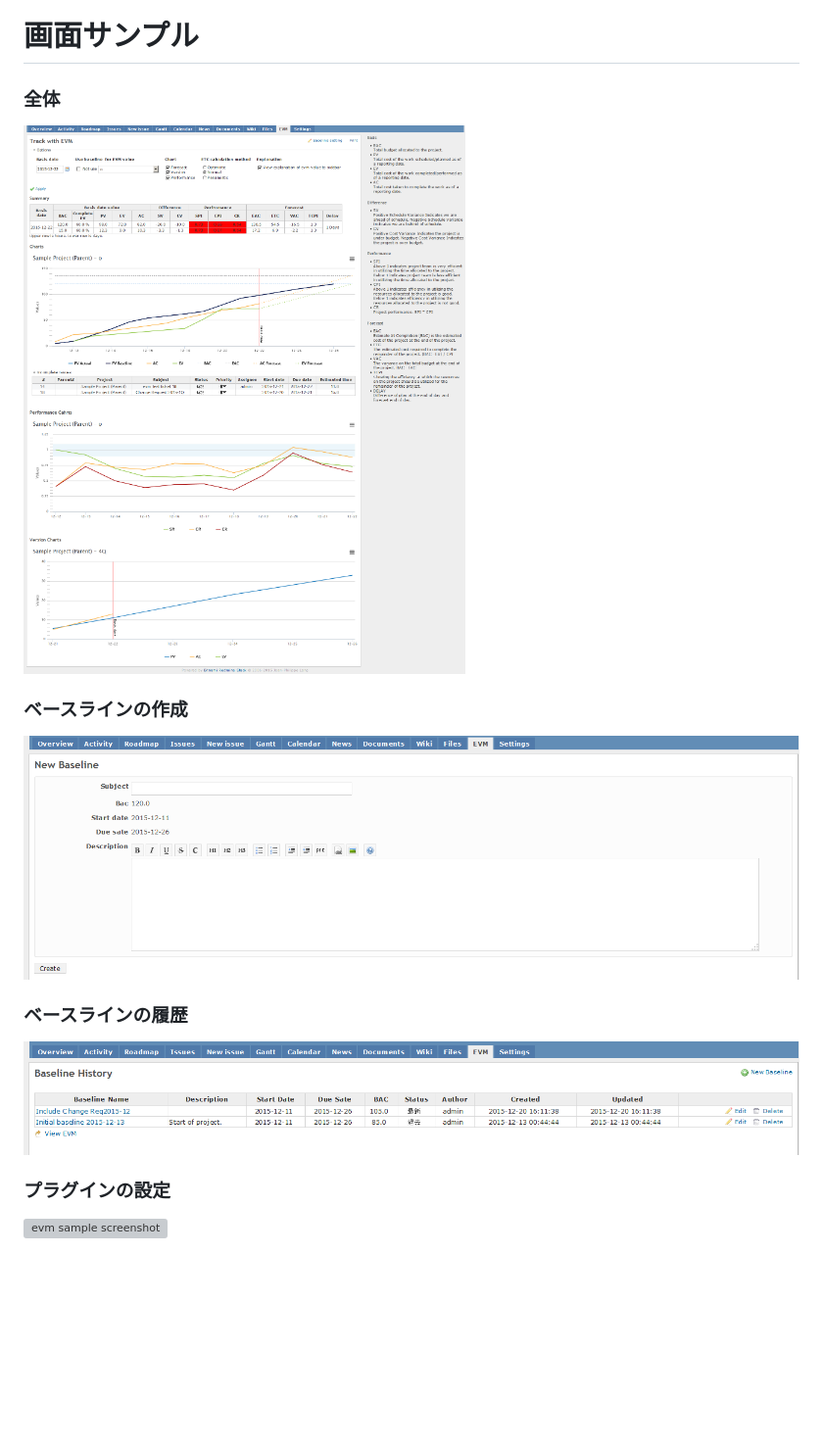
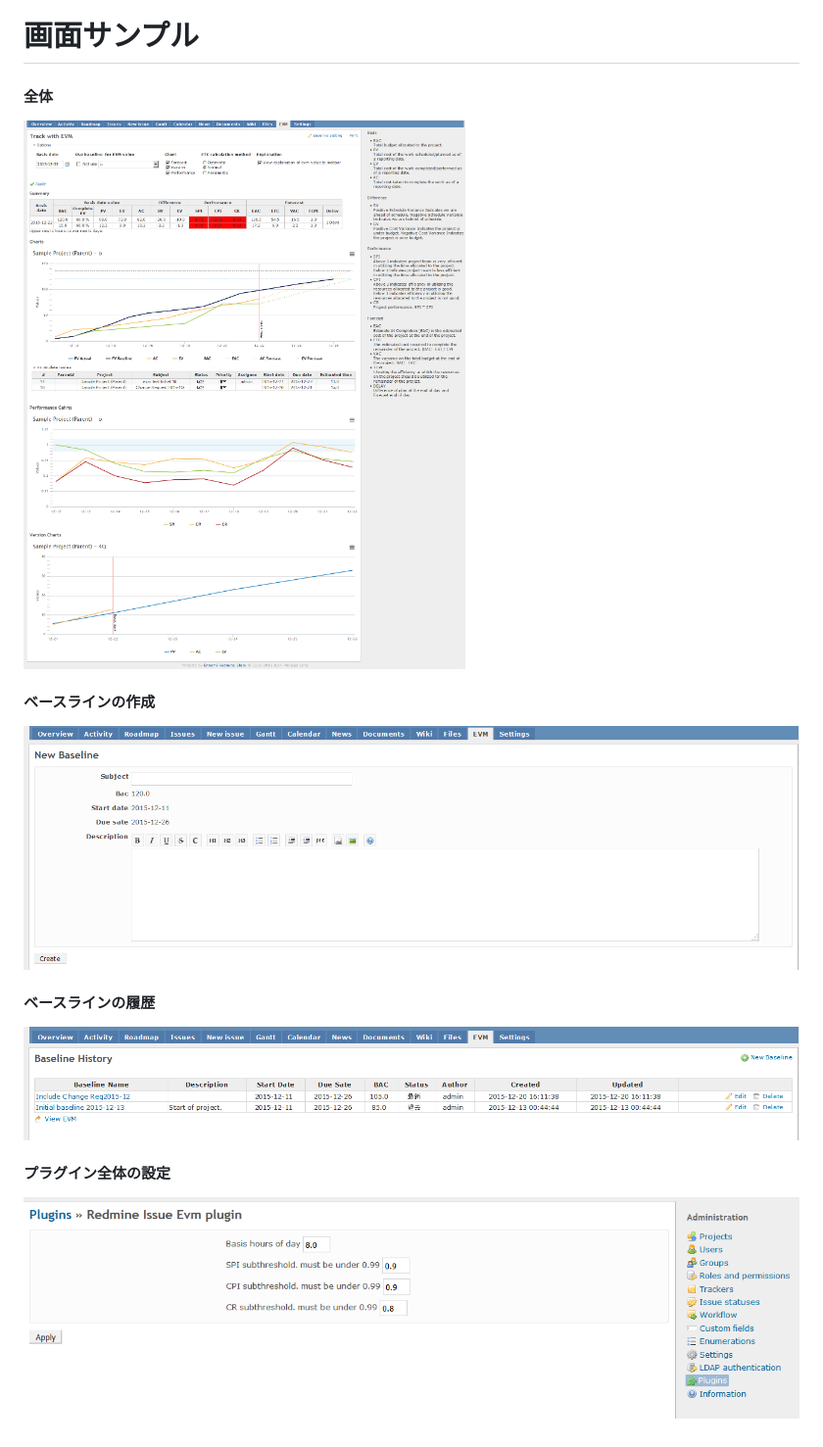
Before and after one commit to momibun926/redmine_issue_evm, a Markdown page: README_jp.md, the part around the change. Shown at 98% size. Rendered like a GitHub page; pictures changed too: images/screenshot04.png (added); blank space fills up the shorter version; grey boxes are pictures that could not be loaded.

```diff
--- a/README_jp.md
+++ b/README_jp.md
@@ -100,14 +100,14 @@ redmine3.1以上
 5. Redmineを再起動します
 
 # 画面サンプル
-### 全体
-![evm sample screenshot](./doc/screenshot01.png "overview")
+#### 全体
+![evm sample screenshot](./images/screenshot01.png "overview")
 
-### ベースラインの作成
-![evm sample screenshot](./doc/screenshot03.png "create new baseline")
+#### ベースラインの作成
+![evm sample screenshot](./images/screenshot03.png "create new baseline")
 
-### ベースラインの履歴
-![evm sample screenshot](./doc/screenshot02.png "History of baseline")
+#### ベースラインの履歴
+![evm sample screenshot](./images/screenshot02.png "History of baseline")
 
-### プラグインの設定
-![evm sample screenshot](./doc/screenshot04.png "plugin setting")
+#### プラグイン全体の設定
+![evm sample screenshot](./images/screenshot04.png "plugin　setting")
```
Also changed, not shown: README.md (+6 -3 lines), images/screenshot01.png (renamed from doc/screenshot01.png), images/screenshot02.png (renamed from doc/screenshot02.png), images/screenshot03.png (renamed from doc/screenshot03.png).
